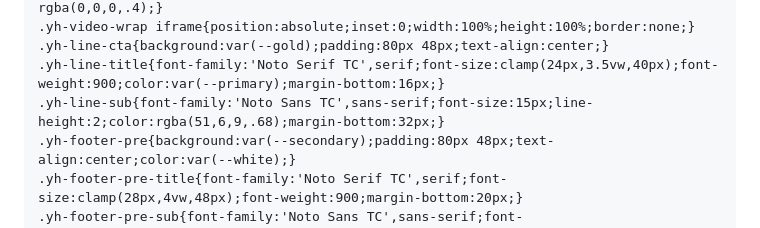
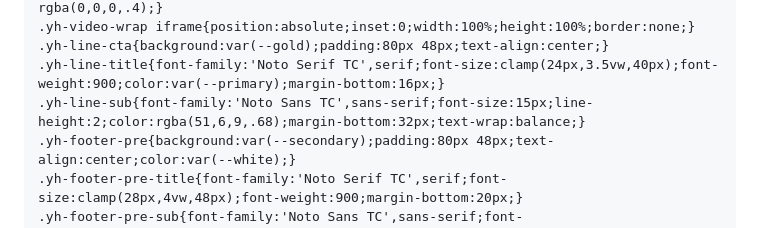
Before and after one commit to elsonyeh/yanhsia-official-website, a Markdown page: elementor-guide-v2.md, the part around the change. Rendered like a GitHub page.

Commit message:
Fix yh-line-sub text orphan with text-wrap:balance
Co-Authored-By: Claude Sonnet 4.6 <noreply@anthropic.com>

```diff
--- a/elementor-guide-v2.md
+++ b/elementor-guide-v2.md
@@ -73,7 +73,7 @@
 .yh-video-wrap iframe{position:absolute;inset:0;width:100%;height:100%;border:none;}
 .yh-line-cta{background:var(--gold);padding:80px 48px;text-align:center;}
 .yh-line-title{font-family:'Noto Serif TC',serif;font-size:clamp(24px,3.5vw,40px);font-weight:900;color:var(--primary);margin-bottom:16px;}
-.yh-line-sub{font-family:'Noto Sans TC',sans-serif;font-size:15px;line-height:2;color:rgba(51,6,9,.68);margin-bottom:32px;}
+.yh-line-sub{font-family:'Noto Sans TC',sans-serif;font-size:15px;line-height:2;color:rgba(51,6,9,.68);margin-bottom:32px;text-wrap:balance;}
 .yh-footer-pre{background:var(--secondary);padding:80px 48px;text-align:center;color:var(--white);}
 .yh-footer-pre-title{font-family:'Noto Serif TC',serif;font-size:clamp(28px,4vw,48px);font-weight:900;margin-bottom:20px;}
 .yh-footer-pre-sub{font-family:'Noto Sans TC',sans-serif;font-size:16px;opacity:.8;margin-bottom:36px;}
```
